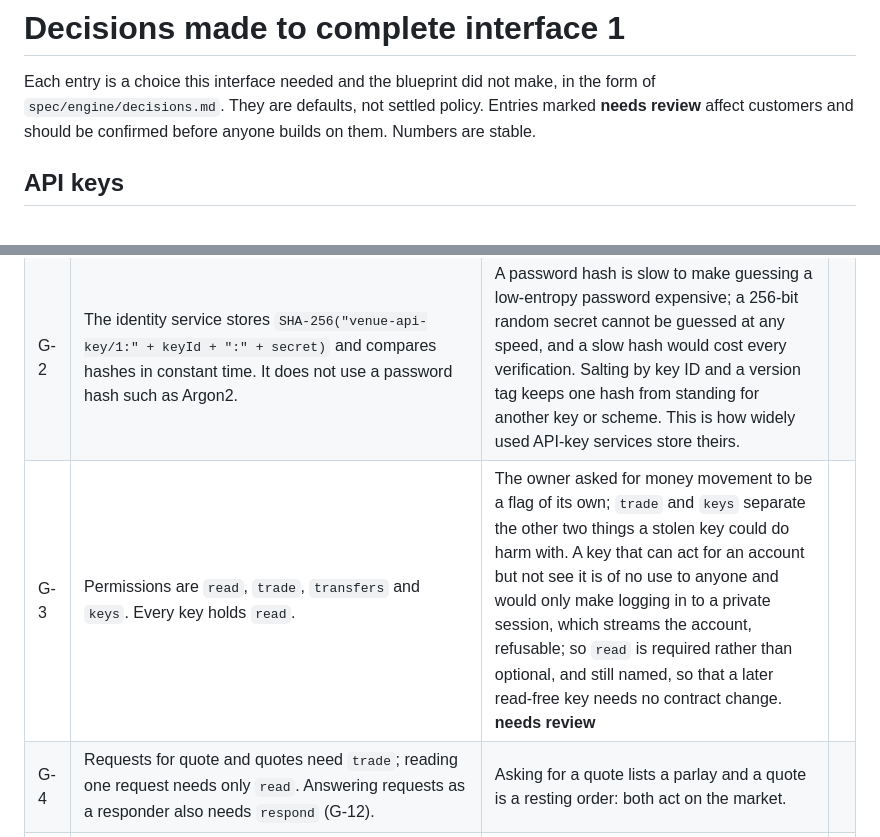
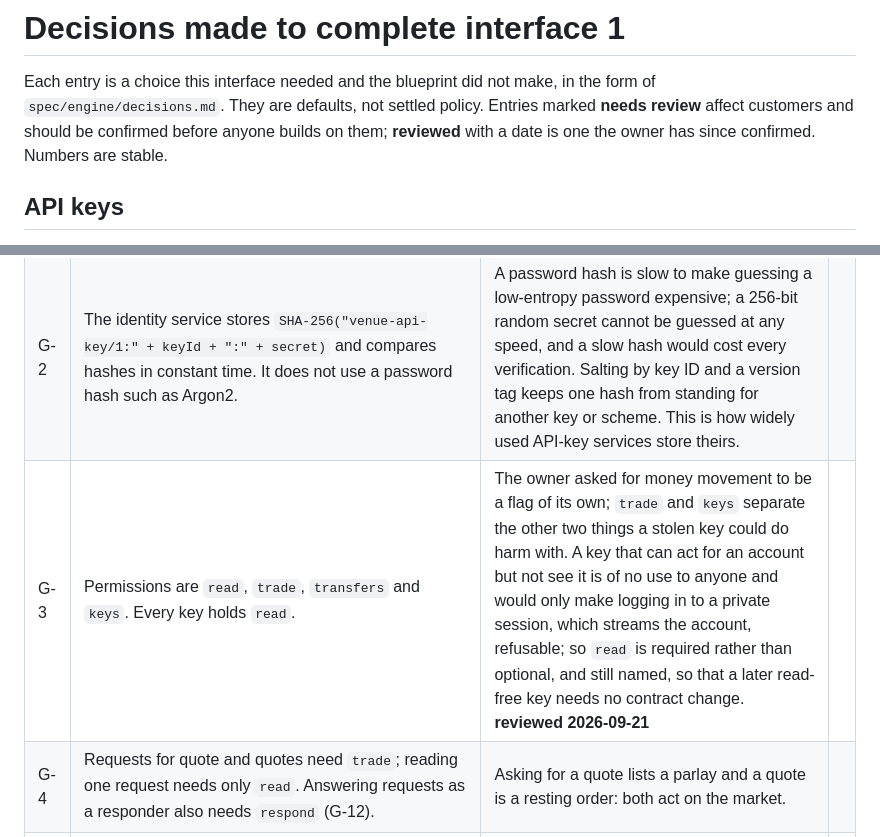
Before and after one commit to betprophet1/hafnium-POC, a Markdown page: interfaces/gateway/decisions.md, 2 parts joined by grey strips. Drawn GitHub-style.

```diff
--- a/interfaces/gateway/decisions.md
+++ b/interfaces/gateway/decisions.md
@@ -2,7 +2,8 @@
 
 Each entry is a choice this interface needed and the blueprint did not make, in the form of
 `spec/engine/decisions.md`. They are defaults, not settled policy. Entries marked **needs review** affect customers
-and should be confirmed before anyone builds on them. Numbers are stable.
+and should be confirmed before anyone builds on them; **reviewed** with a date is one the owner has since confirmed.
+Numbers are stable.
 
 ## API keys
 
@@ -13,7 +14,7 @@ flagged to. What follows is how.
 |---|---|---|---|
 | G-1 | A key is an ID and a secret. The ID is `ak_` and 16 lower-case hex digits, public, and appears in lists and audit records. The secret is 64 lower-case hex digits from the operating system's random source (256 bits), shown once when the key is created and never stored. The two travel together as `<keyId>.<secret>`. | The ID lets a person and an auditor say which key did something without handling a secret. A prefix makes a key recognisable in a configuration file or a leak report. 256 bits cannot be guessed, and one string is easy to paste into every protocol's one credential field. | |
 | G-2 | The identity service stores `SHA-256("venue-api-key/1:" + keyId + ":" + secret)` and compares hashes in constant time. It does not use a password hash such as Argon2. | A password hash is slow to make guessing a low-entropy password expensive; a 256-bit random secret cannot be guessed at any speed, and a slow hash would cost every verification. Salting by key ID and a version tag keeps one hash from standing for another key or scheme. This is how widely used API-key services store theirs. | |
-| G-3 | Permissions are `read`, `trade`, `transfers` and `keys`. Every key holds `read`. | The owner asked for money movement to be a flag of its own; `trade` and `keys` separate the other two things a stolen key could do harm with. A key that can act for an account but not see it is of no use to anyone and would only make logging in to a private session, which streams the account, refusable; so `read` is required rather than optional, and still named, so that a later read-free key needs no contract change. **needs review** | |
+| G-3 | Permissions are `read`, `trade`, `transfers` and `keys`. Every key holds `read`. | The owner asked for money movement to be a flag of its own; `trade` and `keys` separate the other two things a stolen key could do harm with. A key that can act for an account but not see it is of no use to anyone and would only make logging in to a private session, which streams the account, refusable; so `read` is required rather than optional, and still named, so that a later read-free key needs no contract change. **reviewed 2026-09-21** | |
 | G-4 | Requests for quote and quotes need `trade`; reading one request needs only `read`. Answering requests as a responder also needs `respond` (G-12). | Asking for a quote lists a parlay and a quote is a resting order: both act on the market. | |
 | G-5 | Keys are managed over REST (`/v4/keys`) with a credential holding `keys`: a dev token in a test environment, or a key made with `keys`. A key cannot create a key with a permission it lacks, or one that expires after it does. Revoking a key does not revoke the keys it made. | A key with `keys` is how a firm delegates without handing out its dev token or, later, its login. Without the subset and expiry rules a limited key could mint an unlimited one. Cascading revocation would make revoking a person's console key silently stop a production bot; the list says which key made which (`createdBy`), so an owner can revoke both on purpose. | |
 | G-6 | Keys cannot be changed, only revoked and replaced. At most 20 keys per account are neither revoked nor expired. | An unchangeable key is one whose permissions an audit record can be read against for its whole life. The cap bounds the store and the list, and is far above what a firm uses. | |
```
Also changed, not shown: other parts of interfaces/gateway/decisions.md (+5 -5 lines), core/store/decisions.md (+7 -7 lines).
